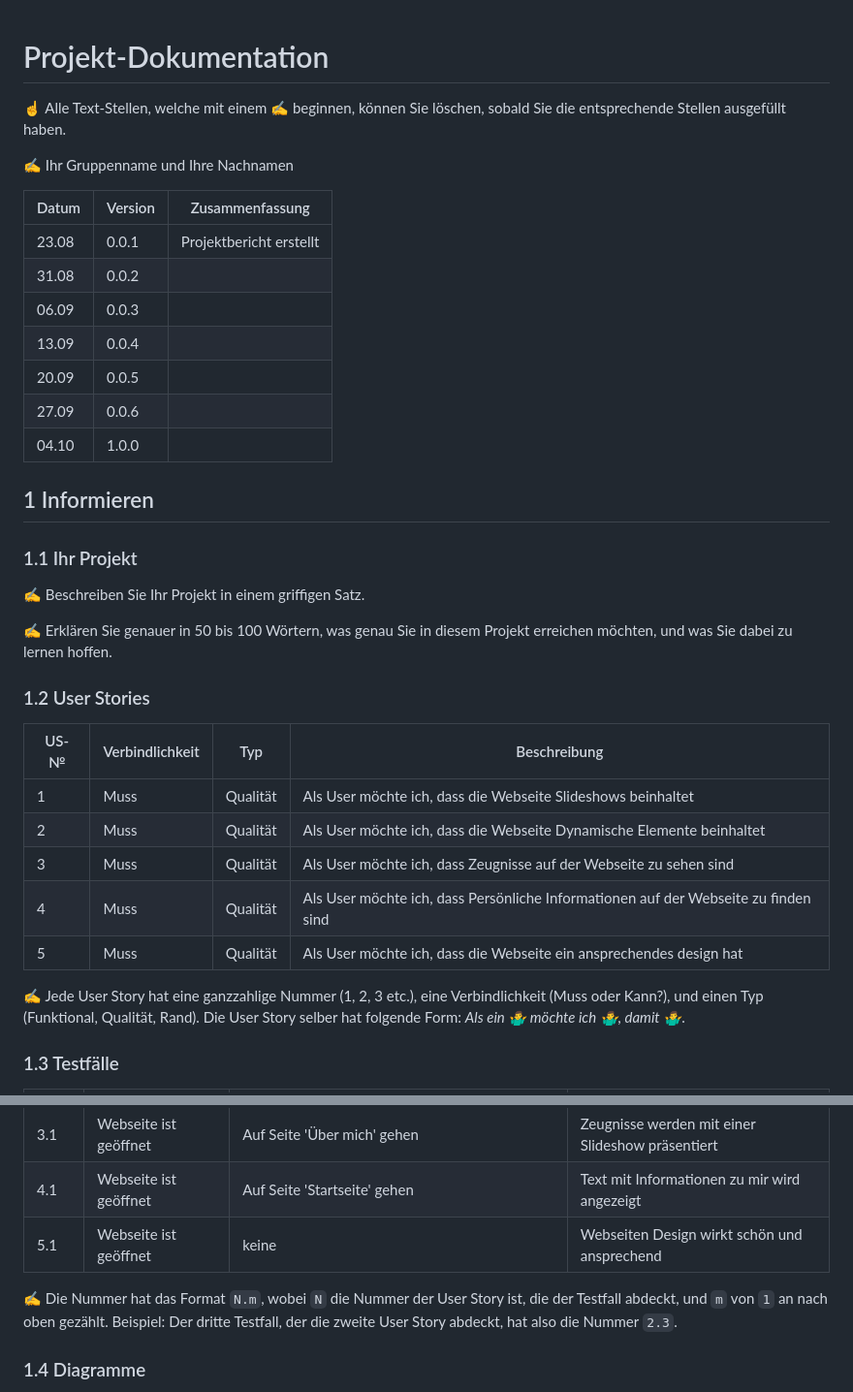
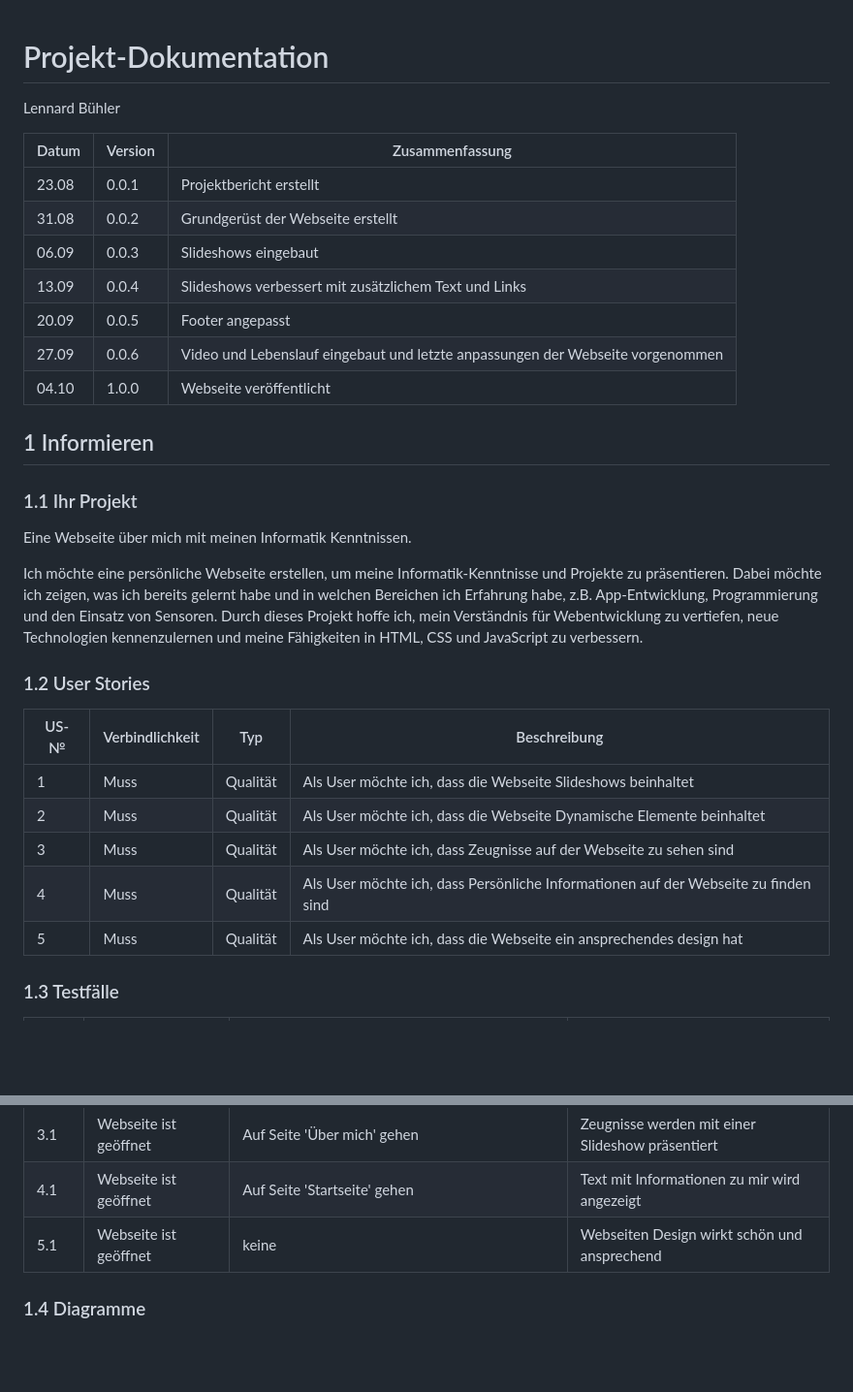
Before and after one commit to Lennard8148/Webseite_Lernatilier, a Markdown page: README.md, 2 parts joined by grey strips. Shown: that part at 97% size. Drawn GitHub-style; blank space fills up the shorter version.

```diff
--- a/README.md
+++ b/README.md
@@ -1,26 +1,26 @@
 # Projekt-Dokumentation
 
-☝️ Alle Text-Stellen, welche mit einem ✍️ beginnen, können Sie löschen, sobald Sie die entsprechende Stellen ausgefüllt haben.
 
-✍️ Ihr Gruppenname und Ihre Nachnamen
+
+Lennard Bühler
 
 | Datum | Version | Zusammenfassung                                              |
 | ----- | ------- | ------------------------------------------------------------ |
 |  23.08     | 0.0.1   | Projektbericht erstellt |
-|   31.08    | 0.0.2     |                                                              |
-|   06.09    | 0.0.3  |                                                              |
-|   13.09    | 0.0.4   |                                                              |
-|   20.09    | 0.0.5  |                                                              |
-|   27.09    |0.0.6   |                                                              |
-|   04.10    | 1.0.0   |                                                              |
+|   31.08    | 0.0.2     |     Grundgerüst der Webseite erstellt                                                         |
+|   06.09    | 0.0.3  |   Slideshows eingebaut                                                            |
+|   13.09    | 0.0.4   |   Slideshows verbessert mit zusätzlichem Text und Links                                                           |
+|   20.09    | 0.0.5  |    Footer angepasst                                                          |
+|   27.09    |0.0.6   |    Video und Lebenslauf eingebaut und letzte anpassungen der Webseite vorgenommen                                                        |
+|   04.10    | 1.0.0   |    Webseite veröffentlicht                                                     |
 
 ## 1 Informieren
 
 ### 1.1 Ihr Projekt
 
-✍️ Beschreiben Sie Ihr Projekt in einem griffigen Satz.
+Eine Webseite über mich mit meinen Informatik Kenntnissen.
 
-✍️ Erklären Sie genauer in 50 bis 100 Wörtern, was genau Sie in diesem Projekt erreichen möchten, und was Sie dabei zu lernen hoffen.
+Ich möchte eine persönliche Webseite erstellen, um meine Informatik-Kenntnisse und Projekte zu präsentieren. Dabei möchte ich zeigen, was ich bereits gelernt habe und in welchen Bereichen ich Erfahrung habe, z.B. App-Entwicklung, Programmierung und den Einsatz von Sensoren. Durch dieses Projekt hoffe ich, mein Verständnis für Webentwicklung zu vertiefen, neue Technologien kennenzulernen und meine Fähigkeiten in HTML, CSS und JavaScript zu verbessern.
 
 ### 1.2 User Stories
 
@@ -32,7 +32,7 @@
 | 4  |   Muss              | Qualität     | Als User möchte ich, dass Persönliche Informationen auf der Webseite zu finden sind                                   |
 | 5  |  Muss               | Qualität     | Als User möchte ich, dass die Webseite ein ansprechendes design hat                                   |
 
-✍️ Jede User Story hat eine ganzzahlige Nummer (1, 2, 3 etc.), eine Verbindlichkeit (Muss oder Kann?), und einen Typ (Funktional, Qualität, Rand). Die User Story selber hat folgende Form: *Als ein 🤷‍♂️ möchte ich 🤷‍♂️, damit 🤷‍♂️*.
+
 
 ### 1.3 Testfälle
 
@@ -45,7 +45,7 @@
 | 5.1  | Webseite ist geöffnet       |   keine      |  Webseiten Design wirkt schön und ansprechend                 |
 
 
-✍️ Die Nummer hat das Format `N.m`, wobei `N` die Nummer der User Story ist, die der Testfall abdeckt, und `m` von `1` an nach oben gezählt. Beispiel: Der dritte Testfall, der die zweite User Story abdeckt, hat also die Nummer `2.3`.
+
 
 ### 1.4 Diagramme
 
```
Also changed, not shown: other parts of README.md (+30 -36 lines).
